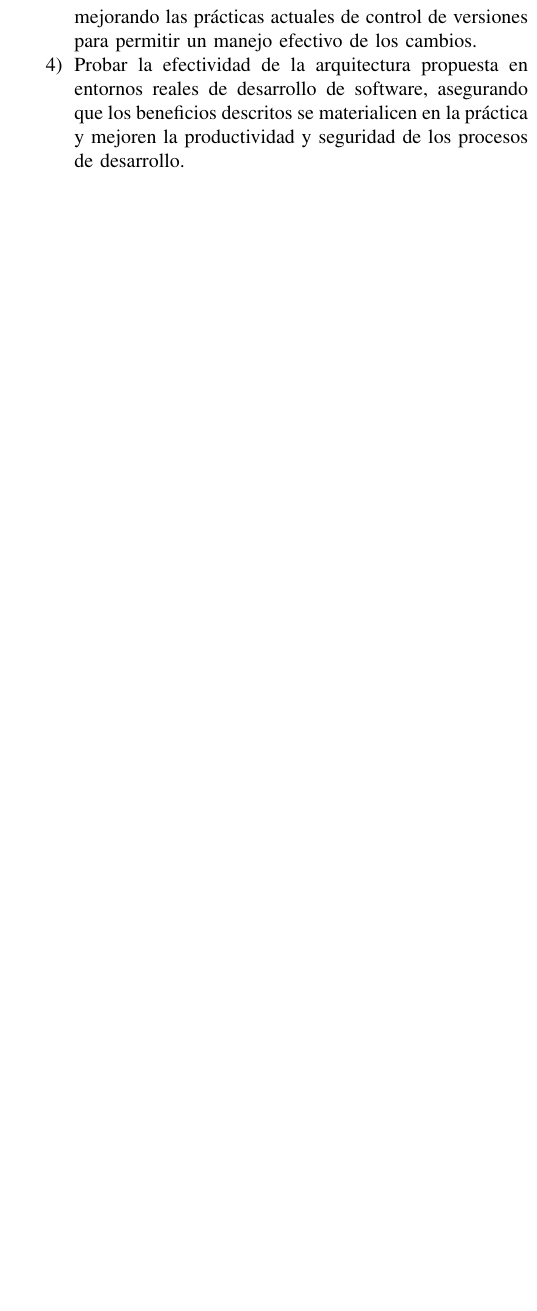
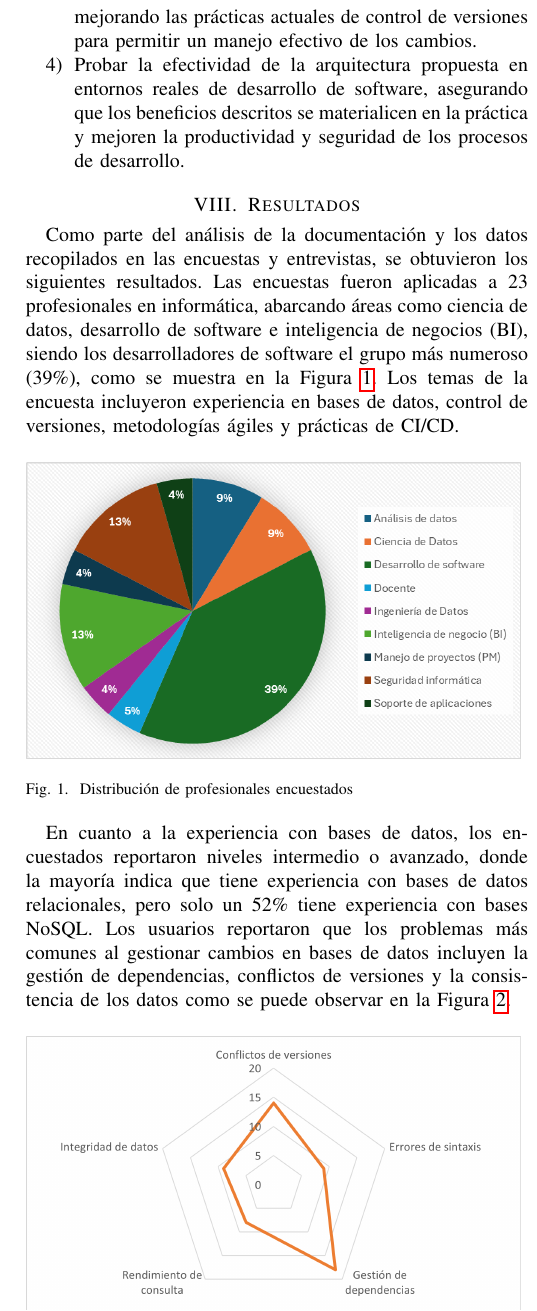
Before and after one commit to Watanuki395/Articulo-PIA02, a LaTeX paper (architecture.tex): part of one column of page 4 of 8 before the commit and part of one column of page 4 of 10 after it, cut so that both start at the same text, the shorter picture padded with empty space. Compiled offline with pdfLaTeX; a missing font is replaced by an installed copy or a similar font; a LaTeX package or settings file that is missing is left out.

Commit message:
adding figures to results

```diff
--- a/architecture.tex
+++ b/architecture.tex
@@ -136,3 +136,15 @@ El objetivo general de este proyecto es proponer una arquitectura de control de
     \item Desarrollar una arquitectura que aborde los desafíos específicos de las bases de datos evolutivas, adaptando y mejorando las prácticas actuales de control de versiones para permitir un manejo efectivo de los cambios.
     \item Probar la efectividad de la arquitectura propuesta en entornos reales de desarrollo de software, asegurando que los beneficios descritos se materialicen en la práctica y mejoren la productividad y seguridad de los procesos de desarrollo.
 \end{enumerate}
+
+\section{Resultados}
+Como parte del análisis de la documentación y los datos recopilados en las encuestas y entrevistas, se obtuvieron los siguientes resultados. Las encuestas fueron aplicadas a 23 profesionales en informática, abarcando áreas como ciencia de datos, desarrollo de software e inteligencia de negocios (BI), siendo los desarrolladores de software el grupo más numeroso (39\%), como se muestra en la Figura \ref{fig:profesionalsDistribution}. Los temas de la encuesta incluyeron experiencia en bases de datos, control de versiones, metodologías ágiles y prácticas de CI/CD.
+
+\begin{figure}[H]
+    \centering
+    \includegraphics[width=0.48\textwidth]{images/profesionalsDistribution.png}
+    \caption{Distribución de profesionales encuestados}
+    \label{fig:profesionalsDistribution}
+\end{figure}
+
+En cuanto a la experiencia con bases de datos, los encuestados reportaron niveles intermedio o avanzado, donde la mayoría indica que tiene experiencia con bases de datos relacionales, pero solo un 52\% tiene experiencia con bases NoSQL. Los usuarios reportaron que los problemas más comunes al gestionar cambios en bases de datos incluyen la gestión de dependencias, conflictos de versiones y la consistencia de los datos como se puede observar en la Figura \ref{fig:commonDBIssues}.
@@ -139,3 +155,39 @@ El objetivo general de este proyecto es proponer una arquitectura de control de
+    \caption{Distribución de problemas comunes al gestionar cambios en bases de datos}
+    \label{fig:commonDBIssues}
+\end{figure}
+
+Respecto al uso de sistemas de control de versiones, aunque la mayoría de los encuestados tienen experiencia (principalmente con Git), un 60\% indicó no haber usado control de versiones en bases de datos anteriormente en sus proyectos. Para facilitar la compresión de la utilización de control de versiones en bases de datos, muestran los resultados divididos por profesión, como se puede ver en el gráfico de la Figura \ref{fig:vcsDBbyProfesion}, solo una minoría de los encuestados ha aplicado sistemas de control de versiones específicamente en bases de datos.
+
+\begin{figure}[H]
+    \centering
+    \includegraphics[width=0.48\textwidth]{images/vcsDBbyProfesion.png}
+    \caption{Utilización de control de versiones en bases de datos por profesión}
+    \label{fig:vcsDBbyProfesion}
+\end{figure}
+
+En términos de metodologías ágiles, más del 90\% de los encuestados indicó tener experiencia en su uso, con herramientas de planificación como Jira y Azure DevOps siendo las más utilizadas. Entre las dificultades en la estimación de tareas para bases de datos se mencionaron dependencias ocultas y cambios imprevistos, destacando la complejidad en la planificación de tareas en este contexto, como se observa en la Figura \ref{fig:dificultades}
+
+\begin{figure}[H]
+    \centering
+    \includegraphics[width=0.48\textwidth]{images/dificultades.png}
+    \caption{Utilización de control de versiones en bases de datos por profesión}
+    \label{fig:dificultades}
+\end{figure}
+
+Por otra parte, cuando se les pregunto a los participantes sobre su experiencia en CI/CD con bases de datos, se observó una adopción limitada. Aunque muchos de los encuestados usan prácticas de CI/CD en desarrollo de software, solo una minoría las aplica específicamente a bases de datos. Los beneficios identificados incluyen la detección temprana de errores y una colaboración mejorada, mientras que los desafíos más citados son la consistencia de datos y la complejidad para integrar cambios de esquema en pipelines automatizados.
+
+
+% \begin{figure}[H]
+%     \centering
+%     \includegraphics[width=0.48\textwidth]{images/cicdDB.png}
+%     \caption{Experiencia de los participantes sobre CI/CD en bases de datos}
+%     \label{fig:cicdDB}
+% \end{figure}
+
+Además de las encuestas a profesionales, también se realizó una entrevista con el experto Don Humberto Fonseca Conejo, quien cuenta con una amplia experiencia de más de 15 años en bases de datos, brindando perspectivas profundas sobre los desafíos y prácticas actuales en este campo, lo cual enriquece el análisis de esta investigación. Don Humberto compartió sus opiniones sobre la gestión de cambios en bases de datos, resaltando su preferencia por enfoques tradicionales, como el uso de copias de seguridad y snapshots, en lugar de herramientas de versionado como Liquibase y Flyway. Aunque no está familiarizado con el término "base de datos evolutiva," interpreta este concepto como una base de datos que requiere adaptarse continuamente para cumplir con las demandas cambiantes del negocio.
+
+Al ser consultado sobre la automatización de despliegue de cambios, Don Humberto expresó interés en esta práctica como un método para agilizar procesos y reducir tiempos en entornos multiambiente, aunque destaca que intentos previos no tuvieron éxito debido a la falta de guías y conocimientos técnicos específicos. Sin embargo, reconoce el potencial de herramientas de gestión de versiones en equipos que operan en entornos de alta frecuencia de cambio, afirmando que podrían mejorar el control de versiones y la colaboración en estos escenarios. Estos valiosos aportes subrayan la relevancia de adoptar y adaptar prácticas de versionado y despliegue continuo en el contexto de bases de datos evolutivas, respaldando así los enfoques propuestos en este estudio.
+
 
 \section{Marco Propuesto}
 La propuesta de solución para el control de versiones en bases de datos evolutivas se diseñada para abordar los desafíos en la gestión de cambios en bases de datos, particularmente dentro del contexto de metodologías ágiles y prácticas de CI/CD. La arquitectura planteada permite a los equipos de desarrollo rastrear, revertir y desplegar cambios de manera eficiente y segura, minimizando los riesgos de errores y conflictos en los esquemas de bases de datos, mejorando la colaboración y asegurando la integridad de los datos a lo largo de todo el ciclo de vida del desarrollo.
```
Also changed, not shown: architecture.pdf, images/cicdDB.png (added), images/commonDBIssues.png (added), images/dificultades.png (added), images/profesionalsDistribution.png (added), images/vcsDBbyProfesion.png (added), architecture.tex (12 more changed lines), 6 other files.
